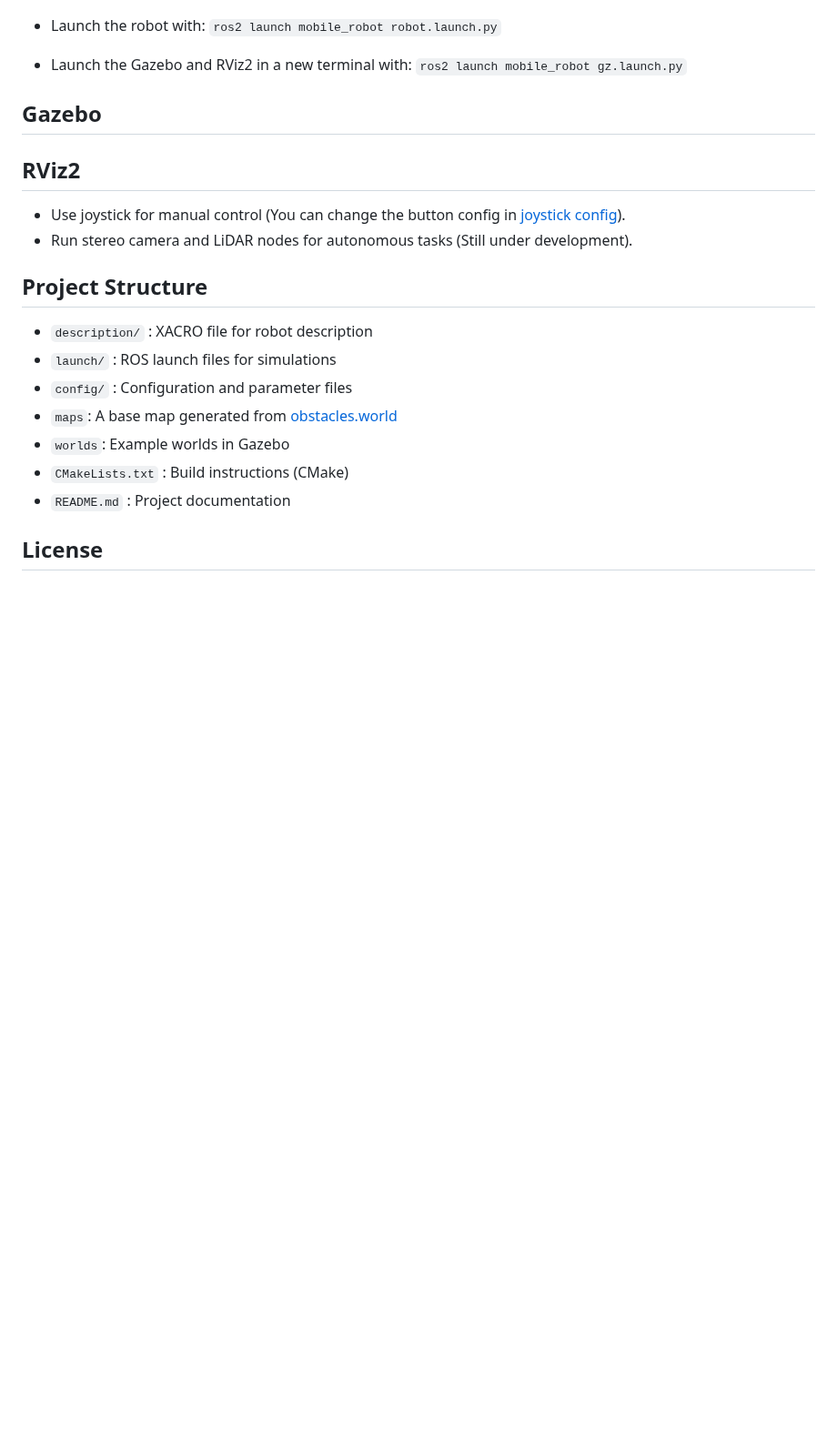
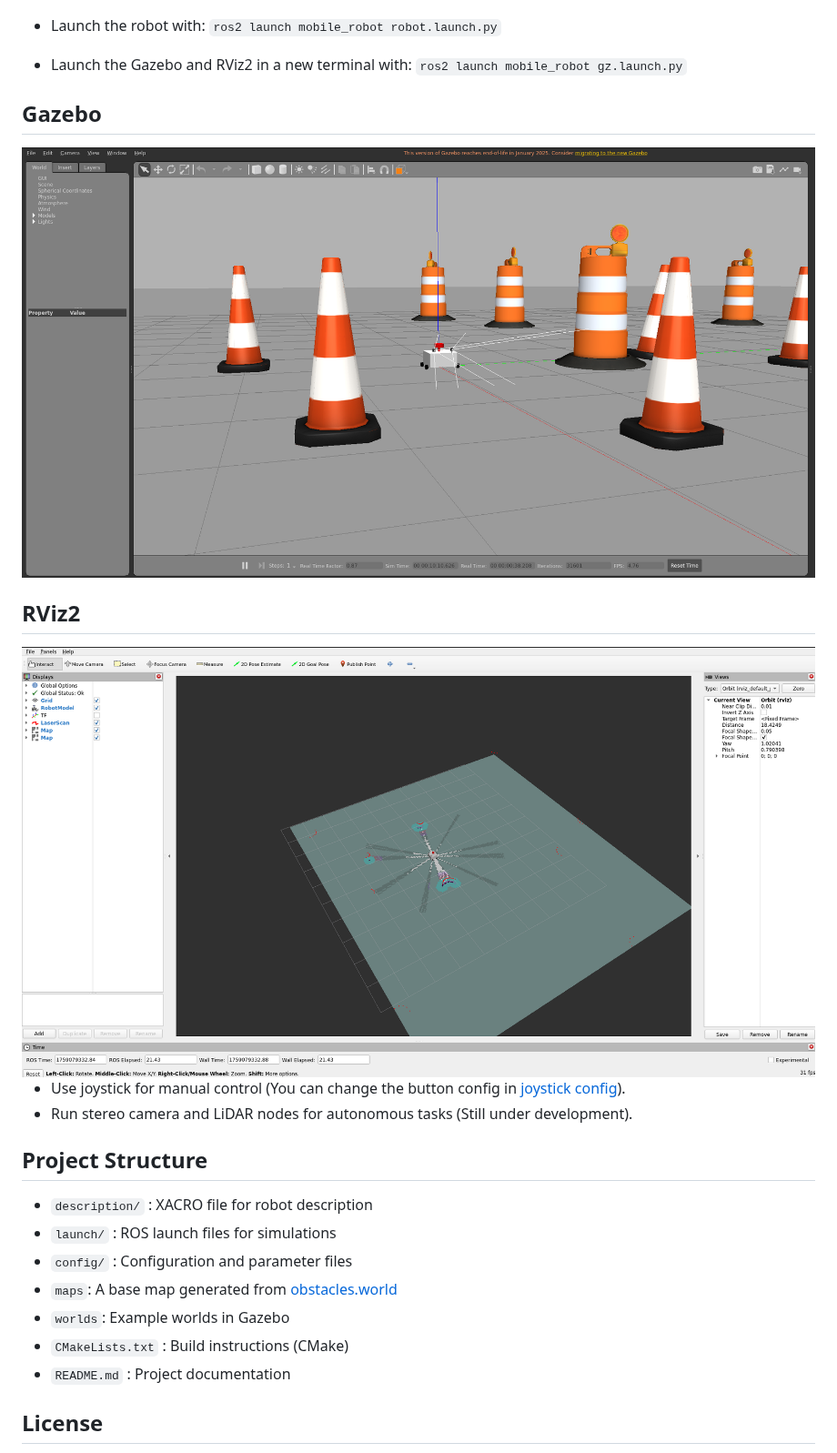
Before and after one commit to nisalperera/mobile_robot, a Markdown page: README.md, the part around the change. Shown at 91% size. GitHub-like rendering; pictures changed too: images/gazebo.png (added), images/rviz.png (added); blank space fills up the shorter version.

Commit message:
add screenshots

```diff
--- a/README.md
+++ b/README.md
@@ -50,10 +50,10 @@ This repository provides resources and code for building and simulating an auton
     `ros2 launch mobile_robot gz.launch.py`
 
 ## Gazebo
-
+<img src="images/gazebo.png" aling="center" alt="gazebo ss" />
 
 ## RViz2
-
+<img src="images/rviz.png" aling="center" alt="rviz ss" />
 
 - Use joystick for manual control (You can change the button config in [joystick config](config/joystick.yaml)).
 - Run stereo camera and LiDAR nodes for autonomous tasks (Still under development).
```
